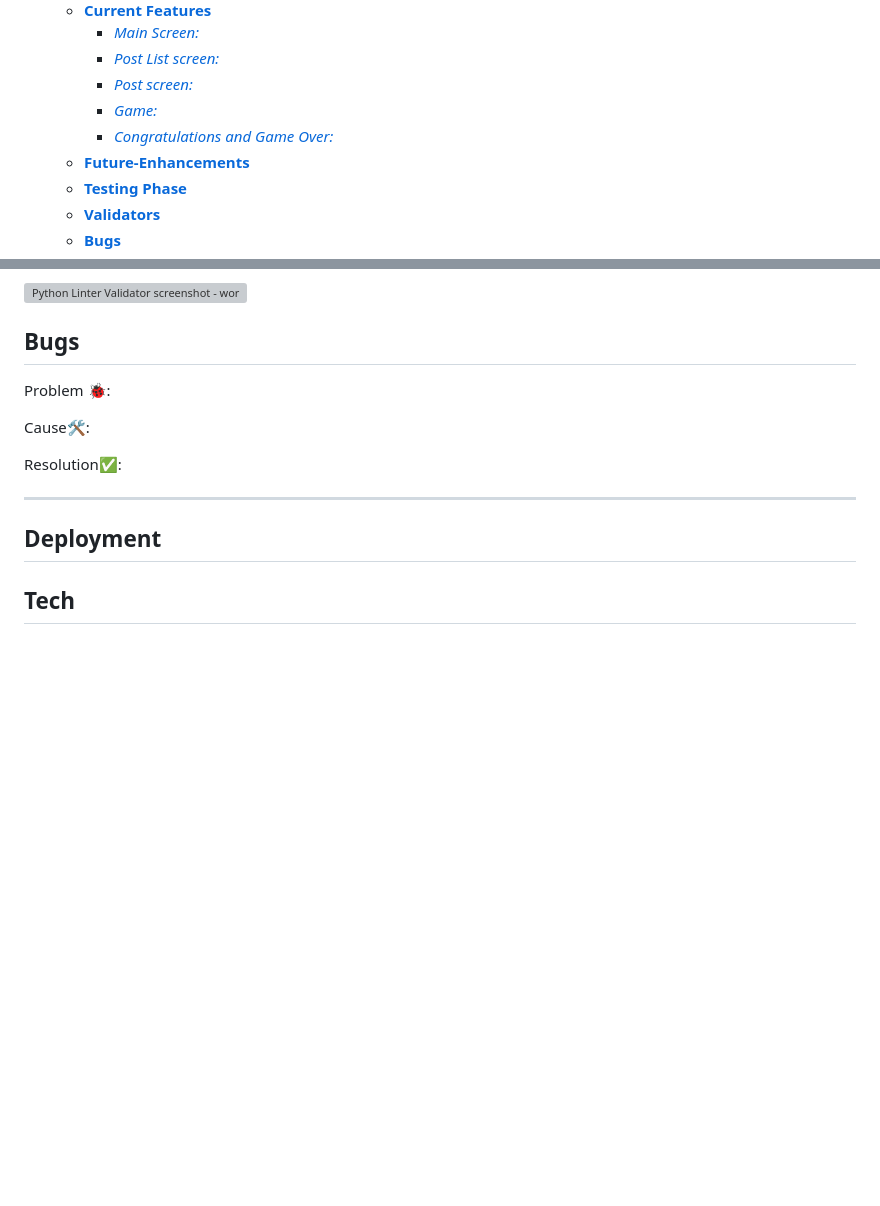
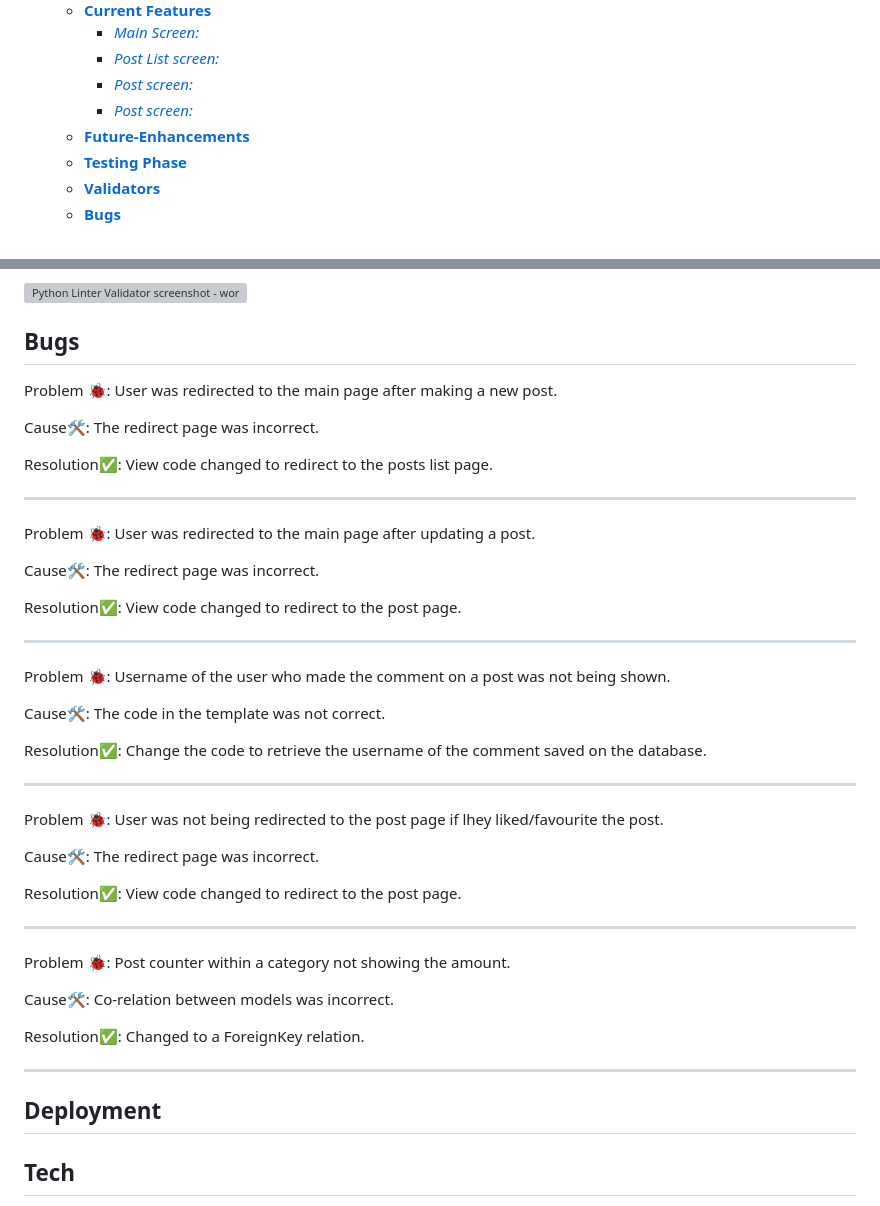
Before and after one commit to AlexDralur/revblog, a Markdown page: README.md, 2 parts joined by grey strips. Drawn GitHub-style; blank space fills up the shorter version; grey boxes are pictures that could not be loaded.

Commit message:
Add bugs errors descriptions to readme.md file

```diff
--- a/README.md
+++ b/README.md
@@ -20,8 +20,7 @@ Revforum is an online forum made with Django framework. It allows people with th
       - [*Main Screen:*](#main-screen)
       - [*Post List screen:*](#post-list-screen)
       - [*Post screen:*](#post-screen)
-      - [*Game:*](#game)
-      - [*Congratulations and Game Over:*](#congratulations-and-game-over)
+      - [*Post screen:*](#post-screen-1)
   - [**Future-Enhancements**](#future-enhancements)
   - [**Testing Phase**](#testing-phase)
   - [**Validators**](#validators)
@@ -125,11 +124,39 @@ Only error related to the ASCII graphics (W605)
 
 ## **Bugs**
 
-Problem 🐞:
+Problem 🐞: User was redirected to the main page after making a new post.
 
-Cause🛠:
+Cause🛠: The redirect page was incorrect.
 
-Resolution✅:
+Resolution✅: View code changed to redirect to the posts list page.
+***
+
+Problem 🐞: User was redirected to the main page after updating a post.
+
+Cause🛠: The redirect page was incorrect.
+
+Resolution✅: View code changed to redirect to the post page.
+***
+
+Problem 🐞: Username of the user who made the comment on a post was not being shown.
+
+Cause🛠: The code in the template was not correct.
+
+Resolution✅: Change the code to retrieve the username of the comment saved on the database.
+***
+
+Problem 🐞: User was not being redirected to the post page if lhey liked/favourite the post.
+
+Cause🛠: The redirect page was incorrect.
+
+Resolution✅: View code changed to redirect to the post page.
+***
+
+Problem 🐞: Post counter within a category not showing the amount.
+
+Cause🛠: Co-relation between models was incorrect.
+
+Resolution✅: Changed to a ForeignKey relation.
 ***
 
 ## **Deployment**
```
